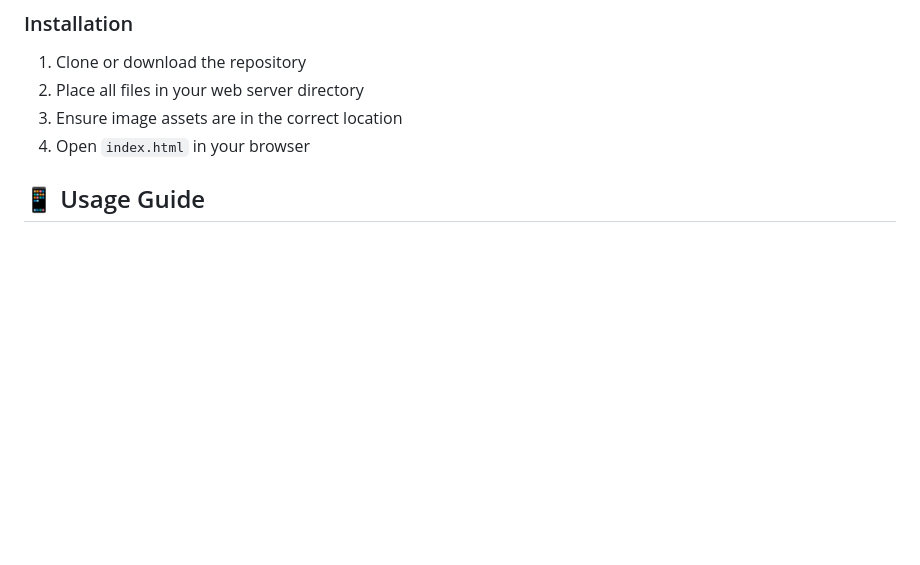
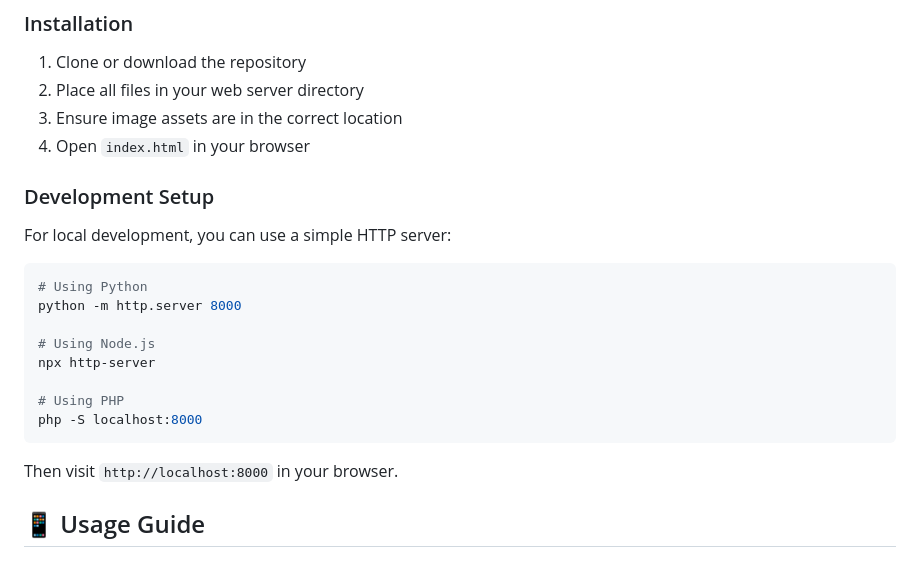
Before and after one commit to jessica-teixeira/nail_studio, a Markdown page: README.md, the part around the change. Rendered like a GitHub page; blank space fills up the shorter version.

````diff
--- a/README.md
+++ b/README.md
@@ -132,6 +132,21 @@ Jessy.Nail.Studio/
 3. Ensure image assets are in the correct location
 4. Open `index.html` in your browser
 
+### Development Setup
+For local development, you can use a simple HTTP server:
+
+```bash
+# Using Python
+python -m http.server 8000
+
+# Using Node.js
+npx http-server
+
+# Using PHP
+php -S localhost:8000
+```
+
+Then visit `http://localhost:8000` in your browser.
 
 ## 📱 Usage Guide
 
````
